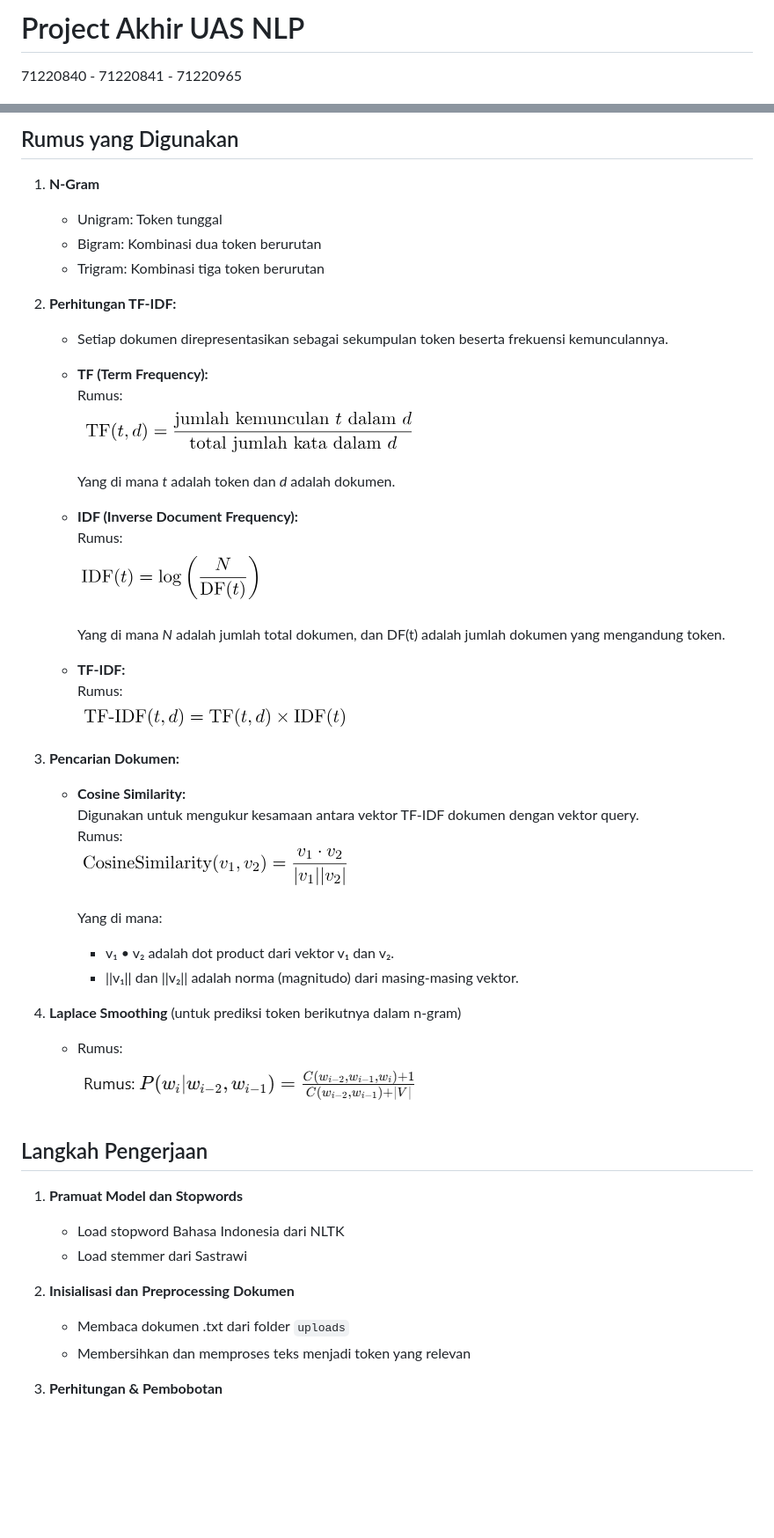
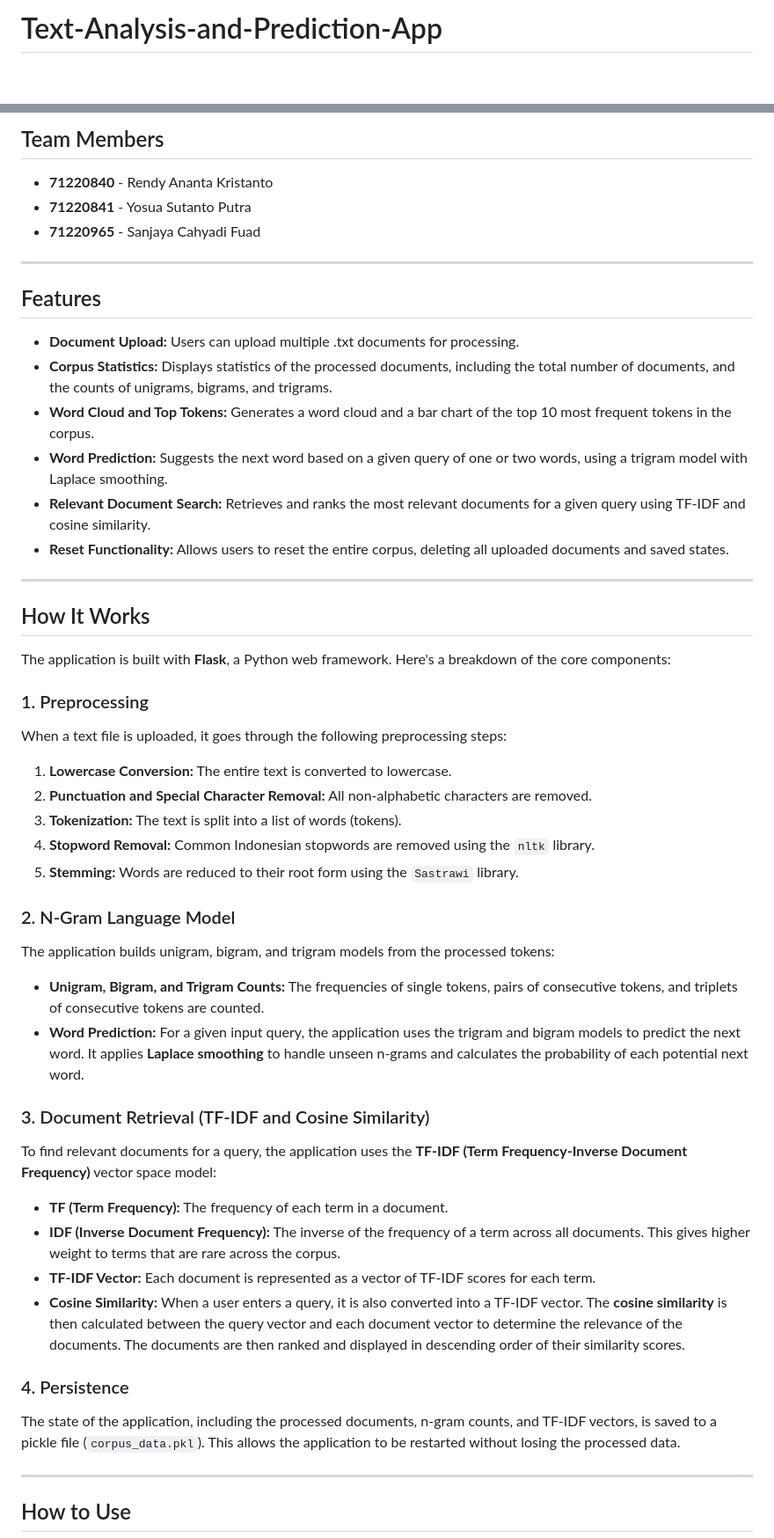
Before and after one commit to SanjayaCF/UAS_NLP, a Markdown page: readme.md, 2 parts joined by grey strips. Shown: that part at 88% size. Drawn GitHub-style; blank space fills up the shorter version.

```diff
--- a/readme.md
+++ b/readme.md
@@ -1,3 +1,2 @@
-# Project Akhir UAS NLP
-71220840 - 71220841 - 71220965
+# Text-Analysis-and-Prediction-App
 
@@ -27,56 +4,55 @@ Seluruh artikel yang digunakan dalam proyek ini diperoleh dari sumber-sumber ber
 
-## Rumus yang Digunakan
+## Team Members
 
-1. **N-Gram**
+* **71220840** - Rendy Ananta Kristanto
+* **71220841** - Yosua Sutanto Putra
+* **71220965** - Sanjaya Cahyadi Fuad
 
-   * Unigram: Token tunggal
-   * Bigram: Kombinasi dua token berurutan
-   * Trigram: Kombinasi tiga token berurutan
+---
 
-2. **Perhitungan TF-IDF:**
-   - Setiap dokumen direpresentasikan sebagai sekumpulan token beserta frekuensi kemunculannya.
-   - **TF (Term Frequency):**\
-     Rumus:\
-     ![Rumus TF}](gambarRumus/tf.png)
+## Features
 
-     Yang di mana *t* adalah token dan *d* adalah dokumen.
+* **Document Upload:** Users can upload multiple .txt documents for processing.
+* **Corpus Statistics:** Displays statistics of the processed documents, including the total number of documents, and the counts of unigrams, bigrams, and trigrams.
+* **Word Cloud and Top Tokens:** Generates a word cloud and a bar chart of the top 10 most frequent tokens in the corpus.
+* **Word Prediction:** Suggests the next word based on a given query of one or two words, using a trigram model with Laplace smoothing.
+* **Relevant Document Search:** Retrieves and ranks the most relevant documents for a given query using TF-IDF and cosine similarity.
+* **Reset Functionality:** Allows users to reset the entire corpus, deleting all uploaded documents and saved states.
 
-   - **IDF (Inverse Document Frequency):**\
-     Rumus:\
-     ![Rumus IDF}](gambarRumus/idf.png)
+---
 
-     Yang di mana *N* adalah jumlah total dokumen, dan DF(t) adalah jumlah dokumen yang mengandung token.
+## How It Works
 
-   - **TF-IDF:**\
-     Rumus:\
-     ![Rumus TF-IDF}](gambarRumus/tf-idf.png)
+The application is built with **Flask**, a Python web framework. Here's a breakdown of the core components:
 
-3. **Pencarian Dokumen:**
-   - **Cosine Similarity:**
-     Digunakan untuk mengukur kesamaan antara vektor TF-IDF dokumen dengan vektor query.\
-     Rumus:\
-     ![Rumus Cosine Similarity}](gambarRumus/cosineSimilarity.png)
+### 1. Preprocessing
 
-     Yang di mana:
-       - v₁ • v₂ adalah dot product dari vektor v₁ dan v₂.
-       - ||v₁|| dan ||v₂|| adalah norma (magnitudo) dari masing-masing vektor.
+When a text file is uploaded, it goes through the following preprocessing steps:
+1.  **Lowercase Conversion:** The entire text is converted to lowercase.
+2.  **Punctuation and Special Character Removal:** All non-alphabetic characters are removed.
+3.  **Tokenization:** The text is split into a list of words (tokens).
+4.  **Stopword Removal:** Common Indonesian stopwords are removed using the `nltk` library.
+5.  **Stemming:** Words are reduced to their root form using the `Sastrawi` library.
 
-4. **Laplace Smoothing** (untuk prediksi token berikutnya dalam n-gram)
+### 2. N-Gram Language Model
 
-   * Rumus:\
-     ![Rumus Laplace Smoothing](gambarRumus/laplaceSmoothing.png)
+The application builds unigram, bigram, and trigram models from the processed tokens:
+* **Unigram, Bigram, and Trigram Counts:** The frequencies of single tokens, pairs of consecutive tokens, and triplets of consecutive tokens are counted.
+* **Word Prediction:** For a given input query, the application uses the trigram and bigram models to predict the next word. It applies **Laplace smoothing** to handle unseen n-grams and calculates the probability of each potential next word.
 
-## Langkah Pengerjaan
+### 3. Document Retrieval (TF-IDF and Cosine Similarity)
 
-1. **Pramuat Model dan Stopwords**
+To find relevant documents for a query, the application uses the **TF-IDF (Term Frequency-Inverse Document Frequency)** vector space model:
+* **TF (Term Frequency):** The frequency of each term in a document.
+* **IDF (Inverse Document Frequency):** The inverse of the frequency of a term across all documents. This gives higher weight to terms that are rare across the corpus.
+* **TF-IDF Vector:** Each document is represented as a vector of TF-IDF scores for each term.
+* **Cosine Similarity:** When a user enters a query, it is also converted into a TF-IDF vector. The **cosine similarity** is then calculated between the query vector and each document vector to determine the relevance of the documents. The documents are then ranked and displayed in descending order of their similarity scores.
 
-   * Load stopword Bahasa Indonesia dari NLTK
-   * Load stemmer dari Sastrawi
+### 4. Persistence
 
-2. **Inisialisasi dan Preprocessing Dokumen**
+The state of the application, including the processed documents, n-gram counts, and TF-IDF vectors, is saved to a pickle file (`corpus_data.pkl`). This allows the application to be restarted without losing the processed data.
 
-   * Membaca dokumen .txt dari folder `uploads`
-   * Membersihkan dan memproses teks menjadi token yang relevan
+---
 
-3. **Perhitungan & Pembobotan**
+## How to Use
 
```
Also changed, not shown: other parts of readme.md (+64 -36 lines).
